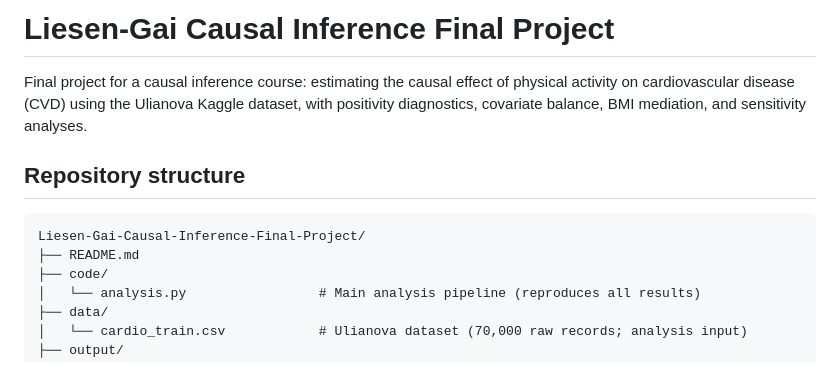
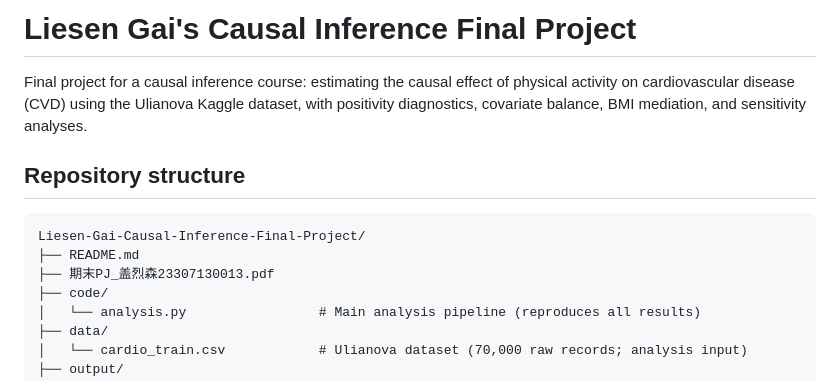
Before and after one commit to daomuyang/Liesen-Gai-Causal-Inference-Final-Project, a Markdown page: README.md, the part around the change. GitHub-like rendering.

````diff
--- a/README.md
+++ b/README.md
@@ -1,4 +1,4 @@
-# Liesen-Gai Causal Inference Final Project
+# Liesen Gai's Causal Inference Final Project
 
 Final project for a causal inference course: estimating the causal effect of physical activity on cardiovascular disease (CVD) using the Ulianova Kaggle dataset, with positivity diagnostics, covariate balance, BMI mediation, and sensitivity analyses.
 
@@ -7,6 +7,7 @@ Final project for a causal inference course: estimating the causal effect of phy
 ```
 Liesen-Gai-Causal-Inference-Final-Project/
 ├── README.md
+├── 期末PJ_盖烈森23307130013.pdf
 ├── code/
 │   └── analysis.py                 # Main analysis pipeline (reproduces all results)
 ├── data/
````
